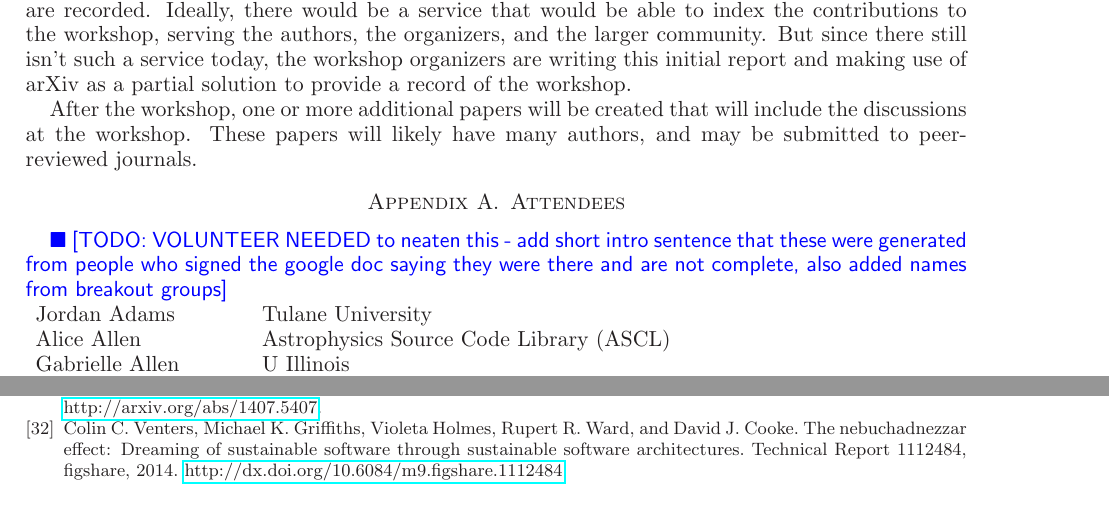
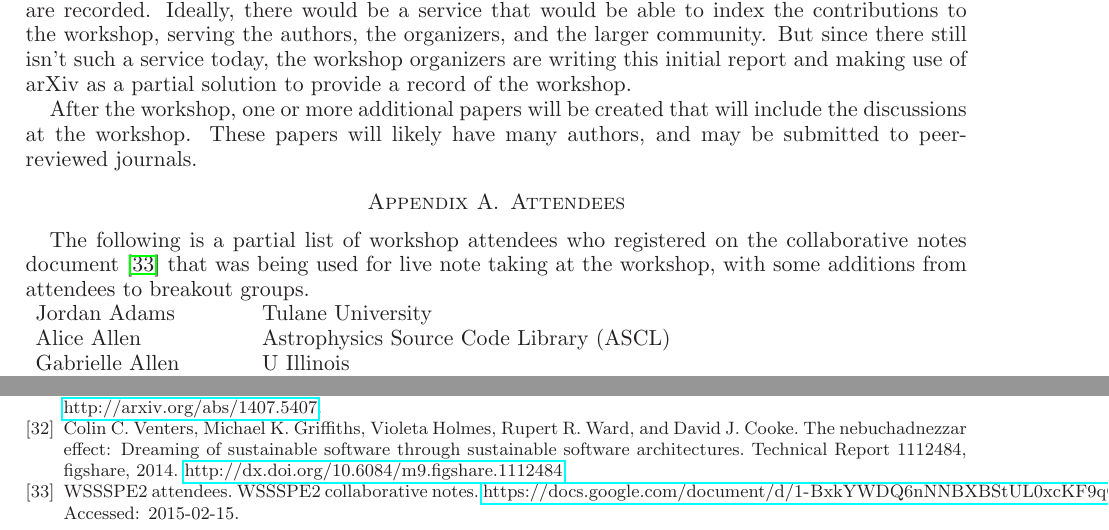
Before and after one commit to WSSSPE/meetings, a LaTeX paper (WSSSPE2_report/WSSSPE2_review.tex): two parts of pages 7 and 10 of 10, joined at a grey line, cut so that both start at the same text. Compiled offline with LaTeX, dvips and Ghostscript; the source files are stored in an older character set and shown here as Unicode.

Commit message:
Add reference to WSSSPE2 collaborative notes

```diff
--- a/WSSSPE2_report/WSSSPE2_review.tex
+++ b/WSSSPE2_report/WSSSPE2_review.tex
@@ -440,7 +440,10 @@ After the workshop, one or more additional papers will be created that will incl
 \section{Attendees}
 \label{sec:attendees}
 
-\todo{VOLUNTEER NEEDED to neaten this - add short intro sentence that these were generated from people who signed the google doc saying they were there and are not complete, also added names from breakout groups}
+The following is a partial list of workshop attendees who registered on the
+collaborative notes document~\cite{WSSSPE2-google-notes} that was being used
+for live note taking at the workshop, with some additions from
+attendees to breakout groups.
 
 \begin{xtabular}{ll}
 Jordan Adams          &  Tulane University                       \\
```
Also changed, not shown: WSSSPE2_report/wssspe.bib (+7 -0 lines).
